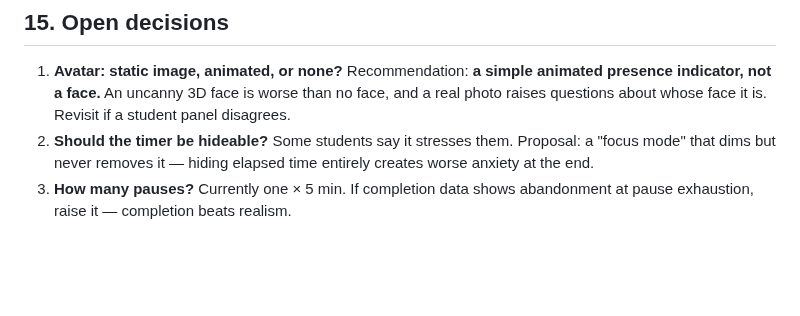
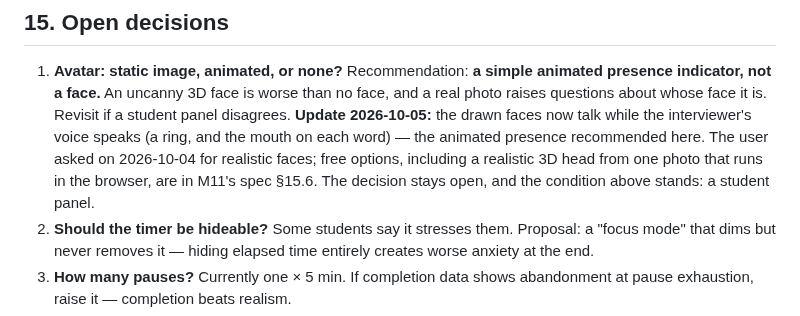
Before and after one commit to MNEMOS-PREP/Mock_Interview_Engine, a Markdown page: plan_in_depth/M06_Mock_Interview_Engine.md, the part around the change. GitHub-like rendering; blank space fills up the shorter version.

```diff
--- a/plan_in_depth/M06_Mock_Interview_Engine.md
+++ b/plan_in_depth/M06_Mock_Interview_Engine.md
@@ -891,6 +891,7 @@ Revision 2, **15 days** over a smaller scope than Revision 1's 14 (no voice, cod
 ## 15. Open decisions
 
 1. **Avatar: static image, animated, or none?** Recommendation: **a simple animated presence indicator, not a face.** An uncanny 3D face is worse than no face, and a real photo raises questions about whose face it is. Revisit if a student panel disagrees.
+   **Update 2026-10-05:** the drawn faces now talk while the interviewer's voice speaks (a ring, and the mouth on each word) — the animated presence recommended here. The user asked on 2026-10-04 for realistic faces; free options, including a realistic 3D head from one photo that runs in the browser, are in M11's spec §15.6. The decision stays open, and the condition above stands: a student panel.
 2. **Should the timer be hideable?** Some students say it stresses them. Proposal: a "focus mode" that dims but never removes it — hiding elapsed time entirely creates worse anxiety at the end.
 3. **How many pauses?** Currently one × 5 min. If completion data shows abandonment at pause exhaustion, raise it — completion beats realism.
 4. **Do we let students retry a question?** Real interviews don't. But a "let me try that again" in Practice mode is genuinely valuable for learning. Proposal: allow in Practice only, mark the retry in the data, score the first attempt.
```
Also changed, not shown: plan_in_depth/M06_Mock_Interview_Engine_TODO.md (+40 -2 lines).
